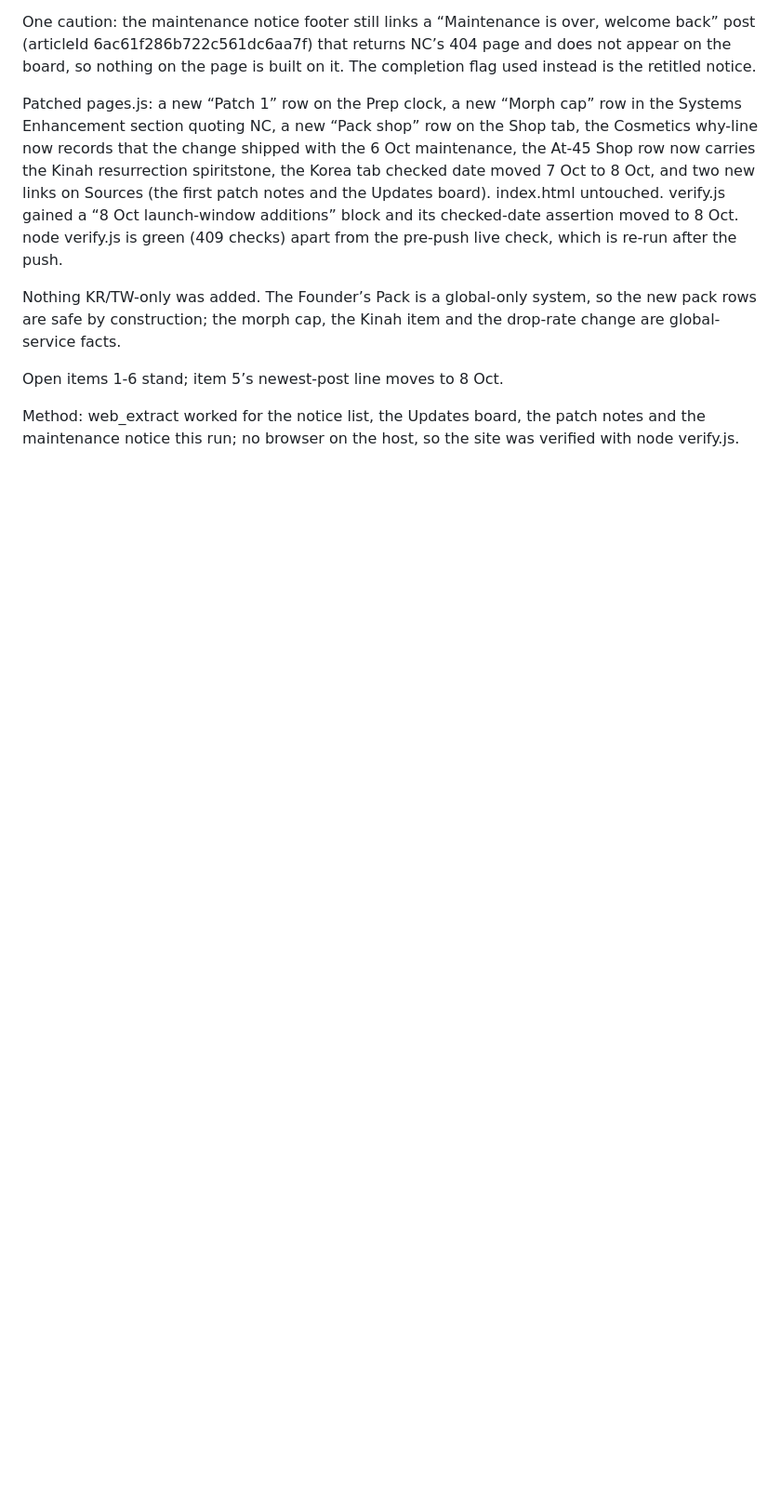
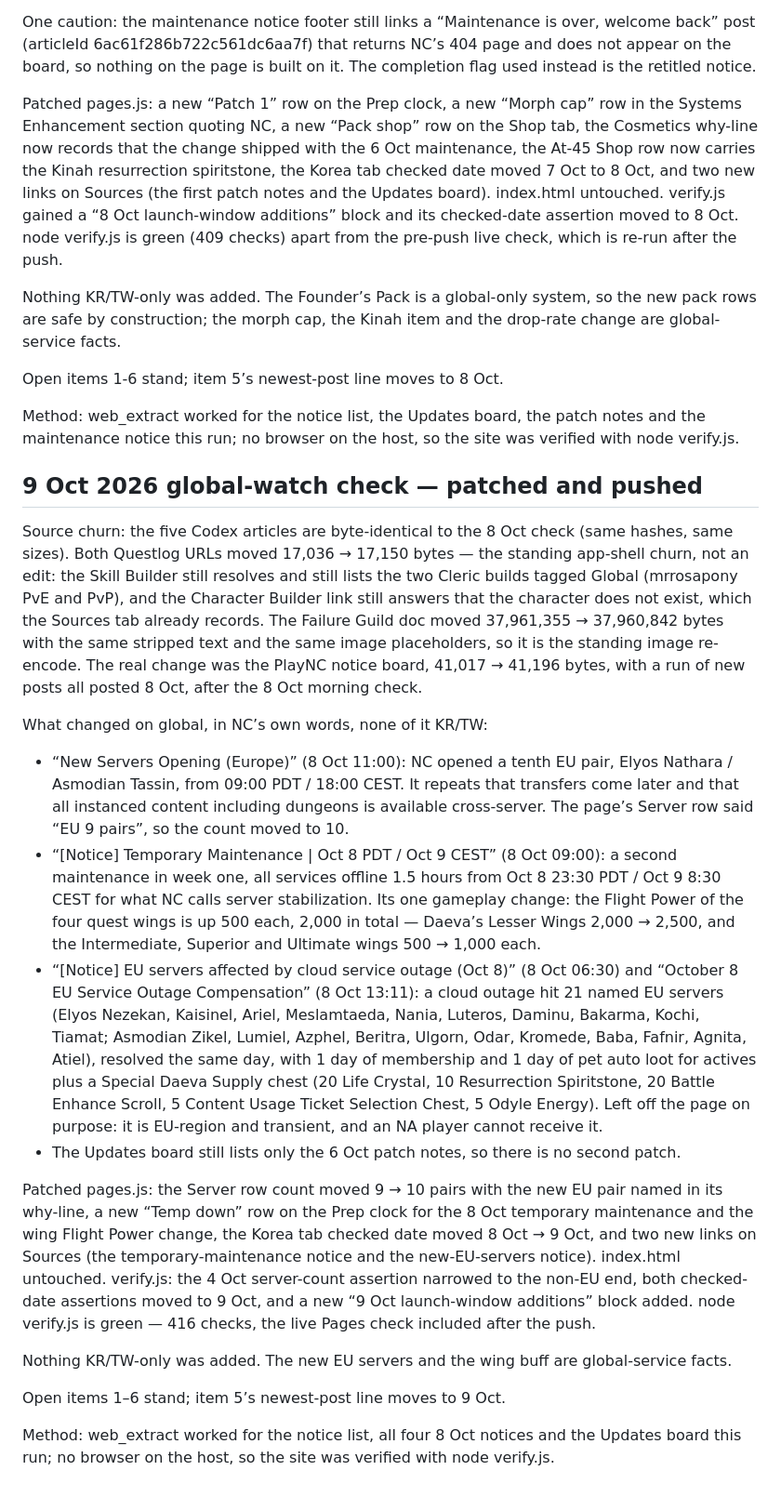
Before and after one commit to dnhess/aion2-cleric-45, a Markdown page: FOLLOWUPS.md, the part around the change. Shown at 93% size. Drawn GitHub-style; blank space fills up the shorter version.

Commit message:
Record the 9 Oct global-watch findings in FOLLOWUPS

```diff
--- a/FOLLOWUPS.md
+++ b/FOLLOWUPS.md
@@ -906,3 +906,23 @@ Nothing KR/TW-only was added. The Founder’s Pack is a global-only system, so t
 Open items 1-6 stand; item 5’s newest-post line moves to 8 Oct.
 
 Method: web_extract worked for the notice list, the Updates board, the patch notes and the maintenance notice this run; no browser on the host, so the site was verified with node verify.js.
+
+
+## 9 Oct 2026 global-watch check — patched and pushed
+
+Source churn: the five Codex articles are byte-identical to the 8 Oct check (same hashes, same sizes). Both Questlog URLs moved 17,036 → 17,150 bytes — the standing app-shell churn, not an edit: the Skill Builder still resolves and still lists the two Cleric builds tagged Global (mrrosapony PvE and PvP), and the Character Builder link still answers that the character does not exist, which the Sources tab already records. The Failure Guild doc moved 37,961,355 → 37,960,842 bytes with the same stripped text and the same image placeholders, so it is the standing image re-encode. The real change was the PlayNC notice board, 41,017 → 41,196 bytes, with a run of new posts all posted 8 Oct, after the 8 Oct morning check.
+
+What changed on global, in NC’s own words, none of it KR/TW:
+
+- “New Servers Opening (Europe)” (8 Oct 11:00): NC opened a tenth EU pair, Elyos Nathara / Asmodian Tassin, from 09:00 PDT / 18:00 CEST. It repeats that transfers come later and that all instanced content including dungeons is available cross-server. The page’s Server row said “EU 9 pairs”, so the count moved to 10.
+- “[Notice] Temporary Maintenance | Oct 8 PDT / Oct 9 CEST” (8 Oct 09:00): a second maintenance in week one, all services offline 1.5 hours from Oct 8 23:30 PDT / Oct 9 8:30 CEST for what NC calls server stabilization. Its one gameplay change: the Flight Power of the four quest wings is up 500 each, 2,000 in total — Daeva’s Lesser Wings 2,000 → 2,500, and the Intermediate, Superior and Ultimate wings 500 → 1,000 each.
+- “[Notice] EU servers affected by cloud service outage (Oct 8)” (8 Oct 06:30) and “October 8 EU Service Outage Compensation” (8 Oct 13:11): a cloud outage hit 21 named EU servers (Elyos Nezekan, Kaisinel, Ariel, Meslamtaeda, Nania, Luteros, Daminu, Bakarma, Kochi, Tiamat; Asmodian Zikel, Lumiel, Azphel, Beritra, Ulgorn, Odar, Kromede, Baba, Fafnir, Agnita, Atiel), resolved the same day, with 1 day of membership and 1 day of pet auto loot for actives plus a Special Daeva Supply chest (20 Life Crystal, 10 Resurrection Spiritstone, 20 Battle Enhance Scroll, 5 Content Usage Ticket Selection Chest, 5 Odyle Energy). Left off the page on purpose: it is EU-region and transient, and an NA player cannot receive it.
+- The Updates board still lists only the 6 Oct patch notes, so there is no second patch.
+
+Patched pages.js: the Server row count moved 9 → 10 pairs with the new EU pair named in its why-line, a new “Temp down” row on the Prep clock for the 8 Oct temporary maintenance and the wing Flight Power change, the Korea tab checked date moved 8 Oct → 9 Oct, and two new links on Sources (the temporary-maintenance notice and the new-EU-servers notice). index.html untouched. verify.js: the 4 Oct server-count assertion narrowed to the non-EU end, both checked-date assertions moved to 9 Oct, and a new “9 Oct launch-window additions” block added. node verify.js is green — 416 checks, the live Pages check included after the push.
+
+Nothing KR/TW-only was added. The new EU servers and the wing buff are global-service facts.
+
+Open items 1–6 stand; item 5’s newest-post line moves to 9 Oct.
+
+Method: web_extract worked for the notice list, all four 8 Oct notices and the Updates board this run; no browser on the host, so the site was verified with node verify.js.
```
